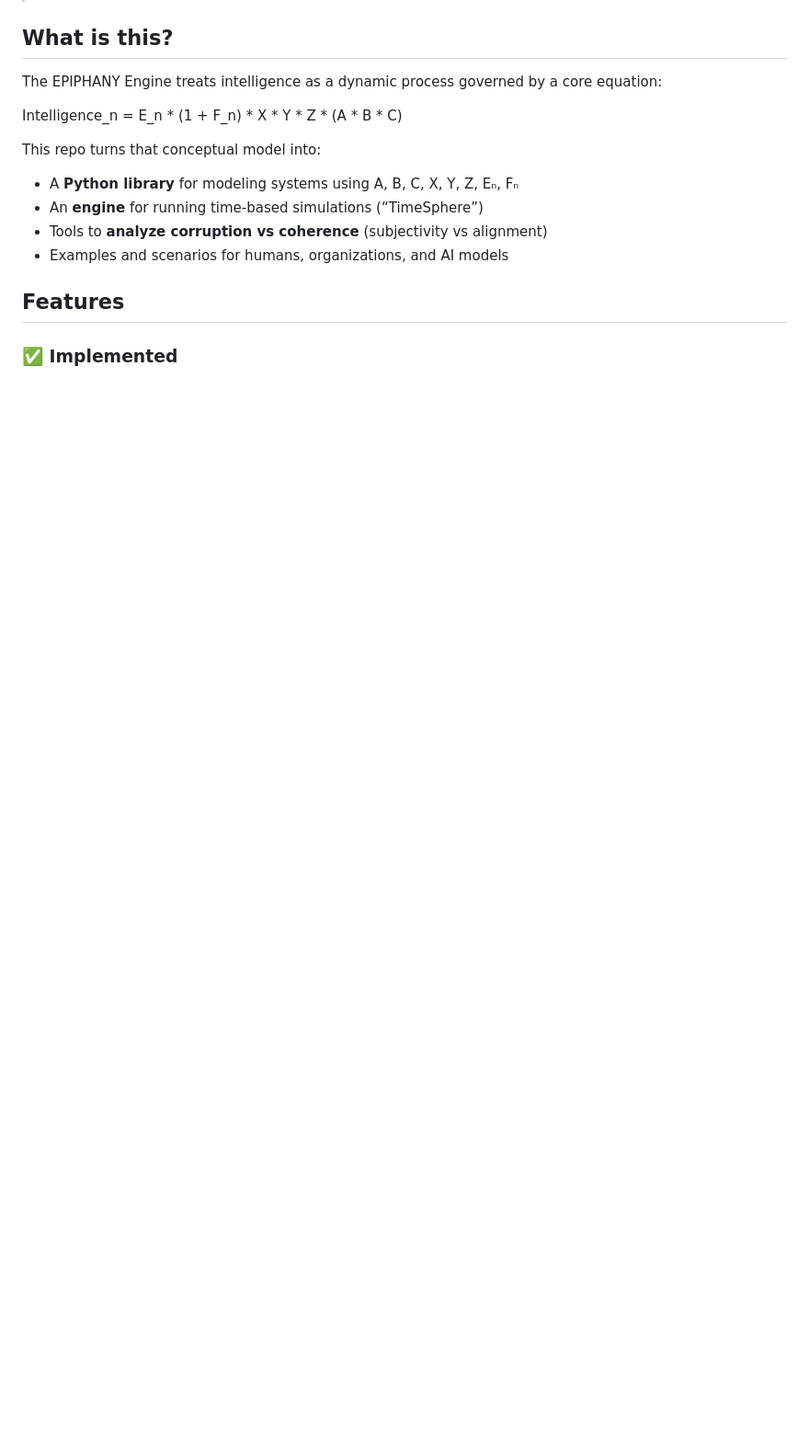
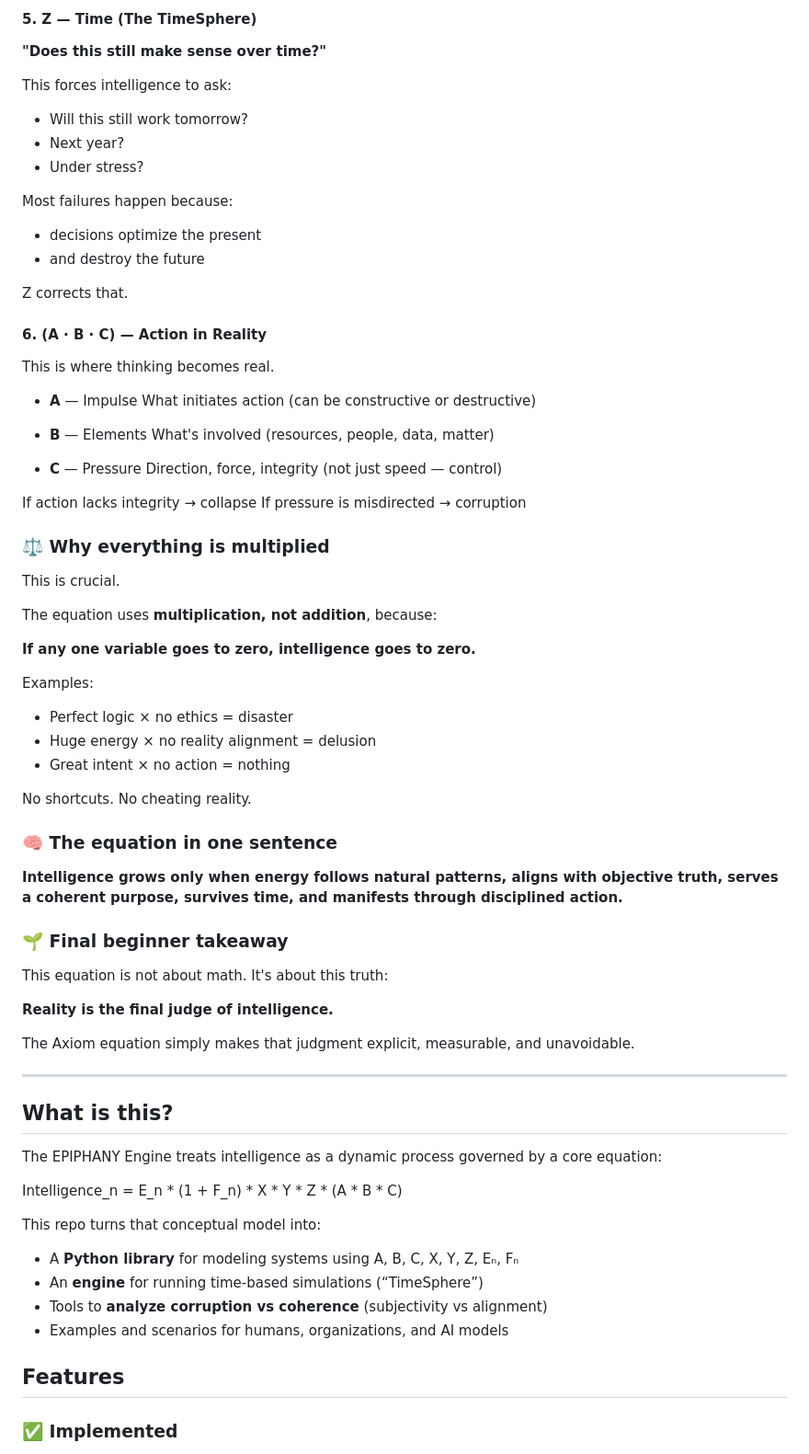
Before and after one commit to TheUniversalAxiom/TheEpiphanyEngine, a Markdown page: README.md, the part around one of its changes. Shown at 92% size. GitHub-like rendering; blank space fills up the shorter version.

```diff
--- a/README.md
+++ b/README.md
@@ -4,3 +87,67 @@
+#### 5. **Z** — Time (The TimeSphere)
+
+**"Does this still make sense over time?"**
+
+This forces intelligence to ask:
+- Will this still work tomorrow?
+- Next year?
+- Under stress?
+
+Most failures happen because:
+- decisions optimize the present
+- and destroy the future
+
+Z corrects that.
+
+#### 6. **(A · B · C)** — Action in Reality
+
+This is where thinking becomes real.
+
+- **A** — Impulse
+  What initiates action
+  (can be constructive or destructive)
+
+- **B** — Elements
+  What's involved
+  (resources, people, data, matter)
+
+- **C** — Pressure
+  Direction, force, integrity
+  (not just speed — control)
+
+If action lacks integrity → collapse
+If pressure is misdirected → corruption
+
+### ⚖️ Why everything is multiplied
+
+This is crucial.
+
+The equation uses **multiplication, not addition**, because:
+
+**If any one variable goes to zero, intelligence goes to zero.**
+
+Examples:
+- Perfect logic × no ethics = disaster
+- Huge energy × no reality alignment = delusion
+- Great intent × no action = nothing
+
+No shortcuts.
+No cheating reality.
+
+### 🧠 The equation in one sentence
+
+**Intelligence grows only when energy follows natural patterns, aligns with objective truth, serves a coherent purpose, survives time, and manifests through disciplined action.**
+
+### 🌱 Final beginner takeaway
+
+This equation is not about math.
+It's about this truth:
+
+**Reality is the final judge of intelligence.**
+
+The Axiom equation simply makes that judgment explicit, measurable, and unavoidable.
+
+---
 
 ## What is this?
 
```
Also changed, not shown: other parts of README.md (+84 -1 lines).
